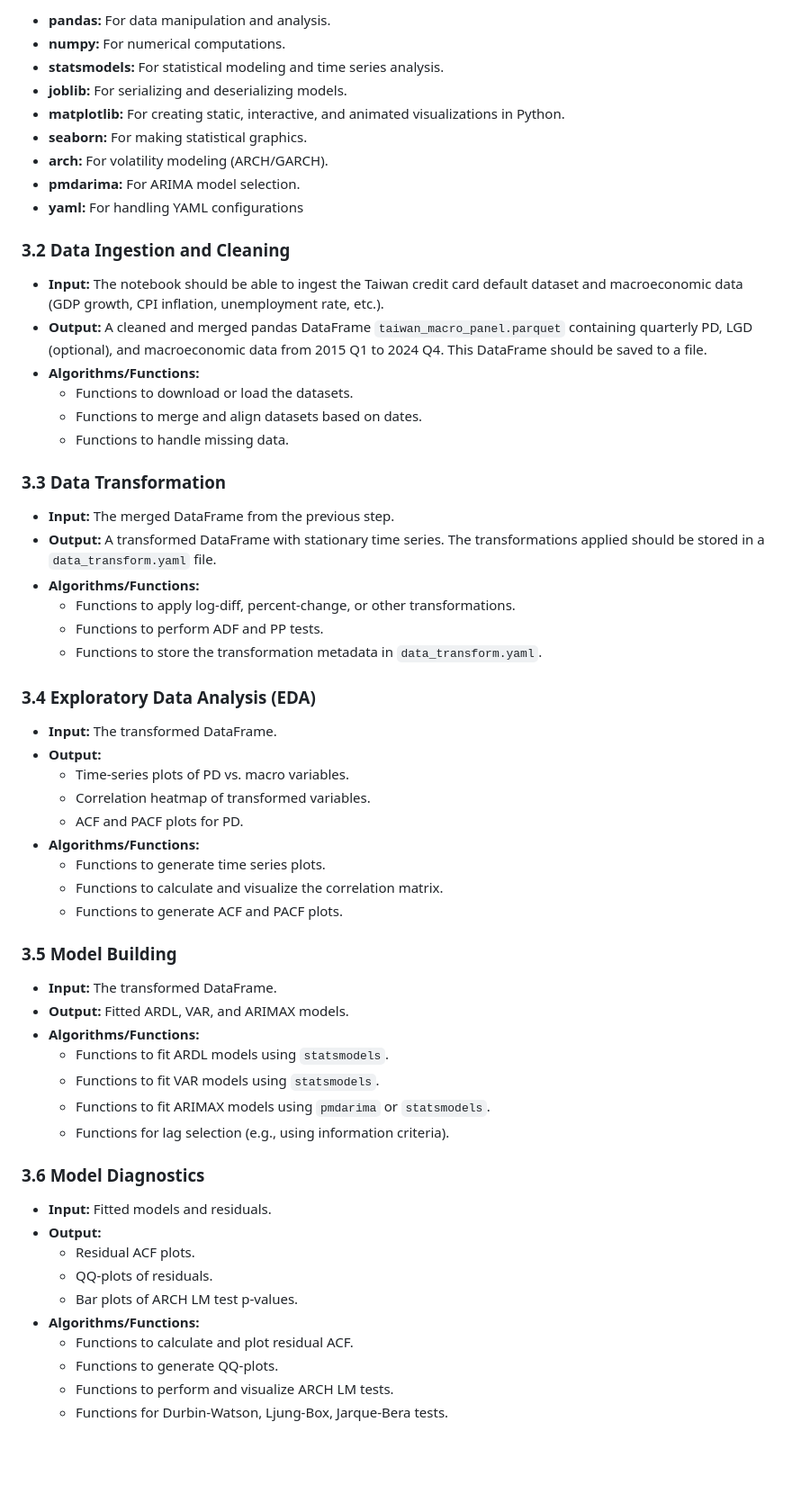
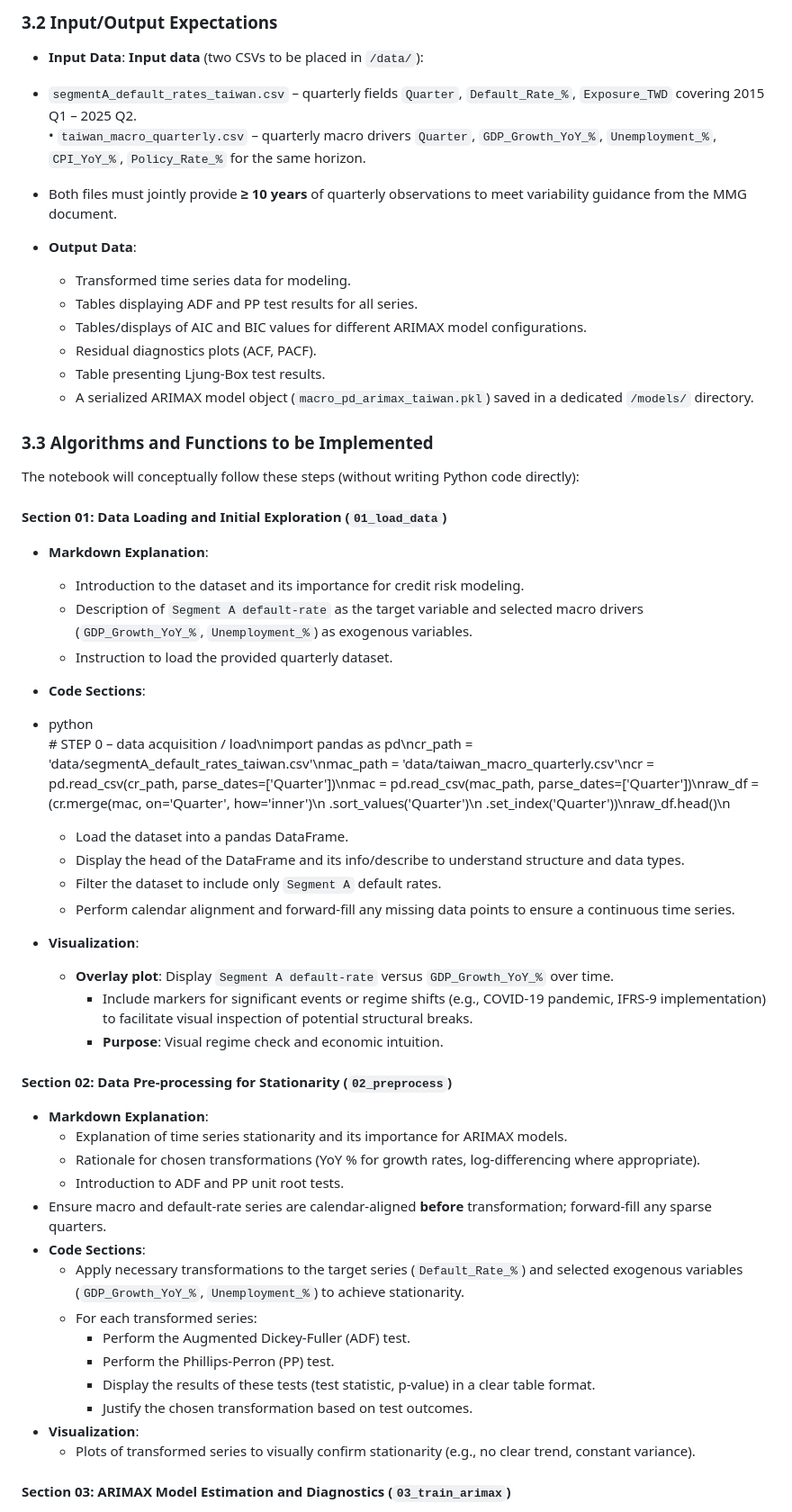
Before and after one commit to shreyas-nikam/6890efb32642dcc3463f222e, a Markdown page: notebook_specifications.md, the part around the change printed below. Shown: that part at 90% size. GitHub-like rendering; blank space fills up the shorter version.

Commit message:
Update notebook specifications to 2.0

```diff
--- a/notebook_specifications.md
+++ b/notebook_specifications.md
@@ -114,64 +111,57 @@ The following Python libraries are expected to be used:
 
-*   **pandas:** For data manipulation and analysis.
-*   **numpy:** For numerical computations.
-*   **statsmodels:** For statistical modeling and time series analysis.
-*   **joblib:** For serializing and deserializing models.
-*   **matplotlib:** For creating static, interactive, and animated visualizations in Python.
-*   **seaborn:** For making statistical graphics.
-*   **arch:** For volatility modeling (ARCH/GARCH).
-*   **pmdarima:** For ARIMA model selection.
-*   **yaml:** For handling YAML configurations
+### 3.2 Input/Output Expectations
 
-### 3.2 Data Ingestion and Cleaning
+*   **Input Data**:
+**Input data** (two CSVs to be placed in `/data/`):
+*  `segmentA_default_rates_taiwan.csv` – quarterly fields `Quarter`, `Default_Rate_%`, `Exposure_TWD` covering 2015 Q1 – 2025 Q2.<br>• `taiwan_macro_quarterly.csv` – quarterly macro drivers `Quarter`, `GDP_Growth_YoY_%`, `Unemployment_%`, `CPI_YoY_%`, `Policy_Rate_%` for the same horizon.
+* Both files must jointly provide **≥ 10 years** of quarterly observations to meet variability guidance from the MMG document.
 
-*   **Input:** The notebook should be able to ingest the Taiwan credit card default dataset and macroeconomic data (GDP growth, CPI inflation, unemployment rate, etc.).
-*   **Output:** A cleaned and merged pandas DataFrame `taiwan_macro_panel.parquet` containing quarterly PD, LGD (optional), and macroeconomic data from 2015 Q1 to 2024 Q4. This DataFrame should be saved to a file.
-*   **Algorithms/Functions:**
-    *   Functions to download or load the datasets.
-    *   Functions to merge and align datasets based on dates.
-    *   Functions to handle missing data.
+*   **Output Data**:
+    *   Transformed time series data for modeling.
+    *   Tables displaying ADF and PP test results for all series.
+    *   Tables/displays of AIC and BIC values for different ARIMAX model configurations.
+    *   Residual diagnostics plots (ACF, PACF).
+    *   Table presenting Ljung-Box test results.
+    *   A serialized ARIMAX model object (`macro_pd_arimax_taiwan.pkl`) saved in a dedicated `/models/` directory.
 
-### 3.3 Data Transformation
+### 3.3 Algorithms and Functions to be Implemented
 
-*   **Input:** The merged DataFrame from the previous step.
-*   **Output:** A transformed DataFrame with stationary time series.  The transformations applied should be stored in a `data_transform.yaml` file.
-*   **Algorithms/Functions:**
-    *   Functions to apply log-diff, percent-change, or other transformations.
-    *   Functions to perform ADF and PP tests.
-    *   Functions to store the transformation metadata in `data_transform.yaml`.
+The notebook will conceptually follow these steps (without writing Python code directly):
 
-### 3.4 Exploratory Data Analysis (EDA)
+#### **Section 01: Data Loading and Initial Exploration (`01_load_data`)**
 
-*   **Input:** The transformed DataFrame.
-*   **Output:**
-    *   Time-series plots of PD vs. macro variables.
-    *   Correlation heatmap of transformed variables.
-    *   ACF and PACF plots for PD.
-*   **Algorithms/Functions:**
-    *   Functions to generate time series plots.
-    *   Functions to calculate and visualize the correlation matrix.
-    *   Functions to generate ACF and PACF plots.
+*   **Markdown Explanation**:
+    *   Introduction to the dataset and its importance for credit risk modeling.
+    *   Description of `Segment A default-rate` as the target variable and selected macro drivers (`GDP_Growth_YoY_%`, `Unemployment_%`) as exogenous variables.
+    *   Instruction to load the provided quarterly dataset.
+*   **Code Sections**:
+* python<br># STEP 0 – data acquisition / load\nimport pandas as pd\ncr_path = 'data/segmentA_default_rates_taiwan.csv'\nmac_path = 'data/taiwan_macro_quarterly.csv'\ncr = pd.read_csv(cr_path, parse_dates=['Quarter'])\nmac = pd.read_csv(mac_path, parse_dates=['Quarter'])\nraw_df = (cr.merge(mac, on='Quarter', how='inner')\n .sort_values('Quarter')\n .set_index('Quarter'))\nraw_df.head()\n
 
-### 3.5 Model Building
+    *   Load the dataset into a pandas DataFrame.
+    *   Display the head of the DataFrame and its info/describe to understand structure and data types.
+    *   Filter the dataset to include only `Segment A` default rates.
+    *   Perform calendar alignment and forward-fill any missing data points to ensure a continuous time series.
+*   **Visualization**:
+    *   **Overlay plot**: Display `Segment A default-rate` versus `GDP_Growth_YoY_%` over time.
+        *   Include markers for significant events or regime shifts (e.g., COVID-19 pandemic, IFRS-9 implementation) to facilitate visual inspection of potential structural breaks.
+        *   **Purpose**: Visual regime check and economic intuition.
 
-*   **Input:** The transformed DataFrame.
-*   **Output:** Fitted ARDL, VAR, and ARIMAX models.
-*   **Algorithms/Functions:**
-    *   Functions to fit ARDL models using `statsmodels`.
-    *   Functions to fit VAR models using `statsmodels`.
-    *   Functions to fit ARIMAX models using `pmdarima` or `statsmodels`.
-    *   Functions for lag selection (e.g., using information criteria).
+#### **Section 02: Data Pre-processing for Stationarity (`02_preprocess`)**
 
-### 3.6 Model Diagnostics
+*   **Markdown Explanation**:
+    *   Explanation of time series stationarity and its importance for ARIMAX models.
+    *   Rationale for chosen transformations (YoY % for growth rates, log-differencing where appropriate).
+    *   Introduction to ADF and PP unit root tests.
+* Ensure macro and default-rate series are calendar-aligned **before** transformation; forward-fill any sparse quarters.
+*   **Code Sections**:
+    *   Apply necessary transformations to the target series (`Default_Rate_%`) and selected exogenous variables (`GDP_Growth_YoY_%`, `Unemployment_%`) to achieve stationarity.
+    *   For each transformed series:
+        *   Perform the Augmented Dickey-Fuller (ADF) test.
+        *   Perform the Phillips-Perron (PP) test.
+        *   Display the results of these tests (test statistic, p-value) in a clear table format.
+        *   Justify the chosen transformation based on test outcomes.
+*   **Visualization**:
+    *   Plots of transformed series to visually confirm stationarity (e.g., no clear trend, constant variance).
 
-*   **Input:** Fitted models and residuals.
-*   **Output:**
-    *   Residual ACF plots.
-    *   QQ-plots of residuals.
-    *   Bar plots of ARCH LM test p-values.
-*   **Algorithms/Functions:**
-    *   Functions to calculate and plot residual ACF.
-    *   Functions to generate QQ-plots.
-    *   Functions to perform and visualize ARCH LM tests.
-    *   Functions for Durbin-Watson, Ljung-Box, Jarque-Bera tests.
+#### **Section 03: ARIMAX Model Estimation and Diagnostics (`03_train_arimax`)**
 
```
Also changed, not shown: other parts of notebook_specifications.md (+126 -118 lines).
